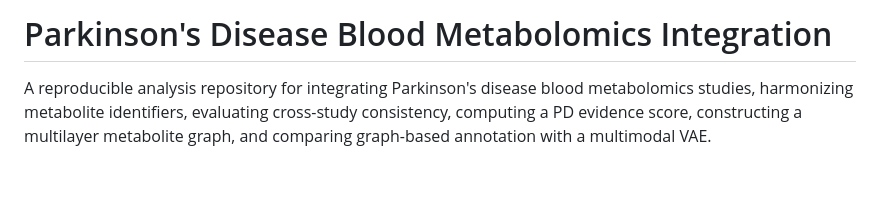
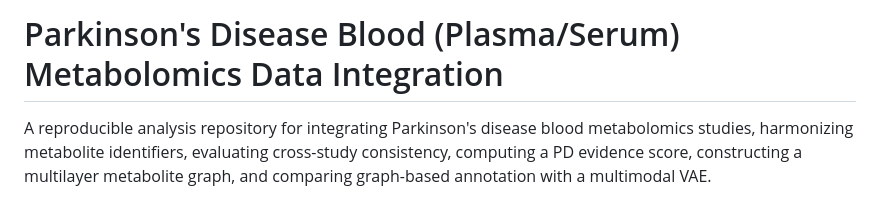
Before and after one commit to suprajaa4/pd-blood-metabolomics, a Markdown page: README.md, the part around the change. Rendered like a GitHub page; blank space fills up the shorter version.

```diff
--- a/README.md
+++ b/README.md
@@ -1,4 +1,4 @@
-# Parkinson's Disease Blood Metabolomics Integration
+# Parkinson's Disease Blood (Plasma/Serum) Metabolomics Data Integration
 
 A reproducible analysis repository for integrating Parkinson's disease blood metabolomics studies, harmonizing metabolite identifiers, evaluating cross-study consistency, computing a PD evidence score, constructing a multilayer metabolite graph, and comparing graph-based annotation with a multimodal VAE.
 
```
